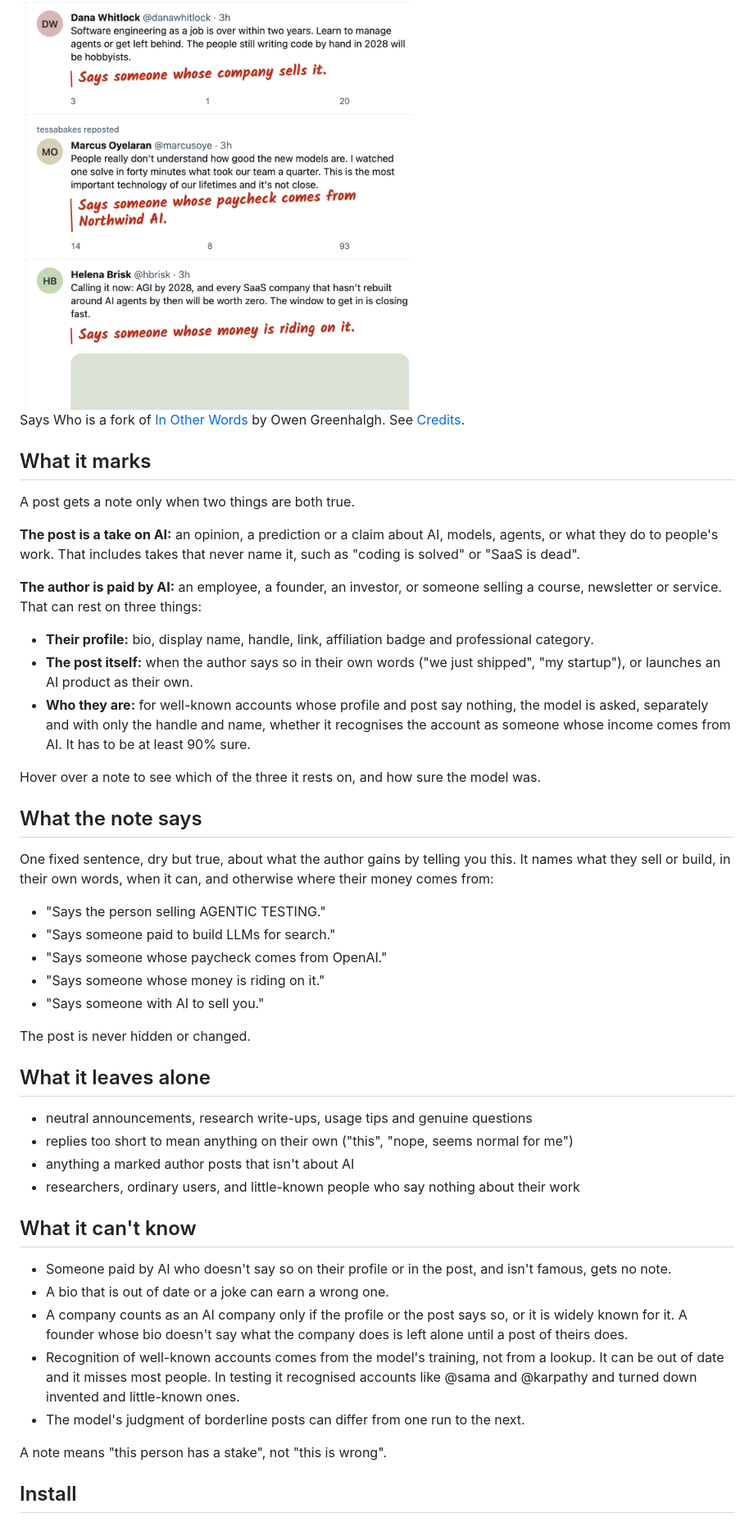
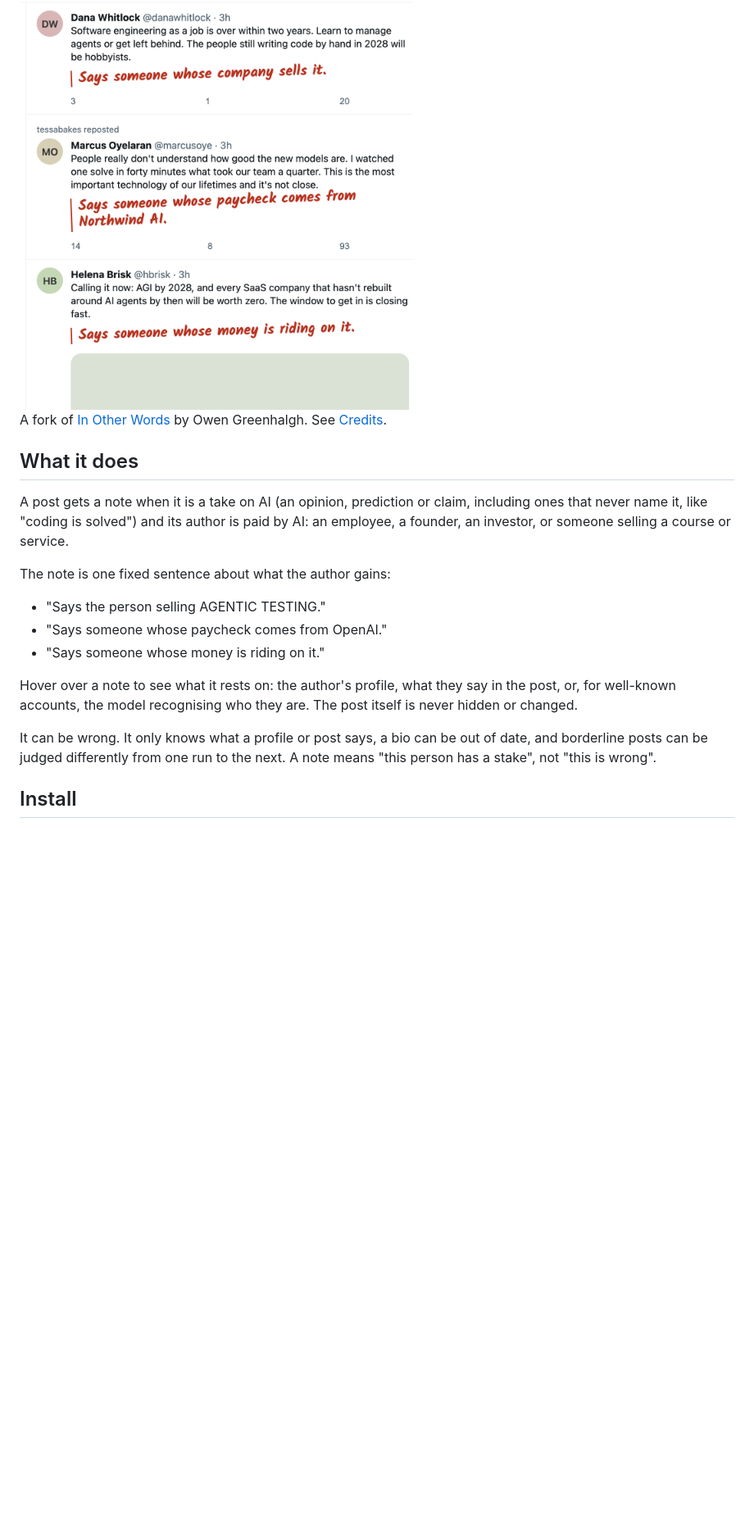
Before and after one commit to krzyzanowskim/says-who, a Markdown page: README.md, the part around one of its changes. Shown at 82% size. Rendered like a GitHub page; blank space fills up the shorter version.

```diff
--- a/README.md
+++ b/README.md
@@ -4,50 +4,21 @@ A Chrome extension for X (formerly Twitter). When someone who builds, sells or i
 
 <img src="docs/screenshot.png" alt="Three posts on X predicting and praising AI, each with one red handwritten line under it, such as 'Says someone whose money is riding on it.'" width="480">
 
-Says Who is a fork of [In Other Words](https://github.com/og2701/in-other-words) by Owen Greenhalgh. See [Credits](#credits).
+A fork of [In Other Words](https://github.com/og2701/in-other-words) by Owen Greenhalgh. See [Credits](#credits).
 
-## What it marks
+## What it does
 
-A post gets a note only when two things are both true.
+A post gets a note when it is a take on AI (an opinion, prediction or claim, including ones that never name it, like "coding is solved") and its author is paid by AI: an employee, a founder, an investor, or someone selling a course or service.
 
-**The post is a take on AI:** an opinion, a prediction or a claim about AI, models, agents, or what they do to people's work. That includes takes that never name it, such as "coding is solved" or "SaaS is dead".
-
-**The author is paid by AI:** an employee, a founder, an investor, or someone selling a course, newsletter or service. That can rest on three things:
-
-- **Their profile:** bio, display name, handle, link, affiliation badge and professional category.
-- **The post itself:** when the author says so in their own words ("we just shipped", "my startup"), or launches an AI product as their own.
-- **Who they are:** for well-known accounts whose profile and post say nothing, the model is asked, separately and with only the handle and name, whether it recognises the account as someone whose income comes from AI. It has to be at least 90% sure.
-
-Hover over a note to see which of the three it rests on, and how sure the model was.
-
-## What the note says
-
-One fixed sentence, dry but true, about what the author gains by telling you this. It names what they sell or build, in their own words, when it can, and otherwise where their money comes from:
+The note is one fixed sentence about what the author gains:
 
 - "Says the person selling AGENTIC TESTING."
-- "Says someone paid to build LLMs for search."
 - "Says someone whose paycheck comes from OpenAI."
 - "Says someone whose money is riding on it."
-- "Says someone with AI to sell you."
 
-The post is never hidden or changed.
+Hover over a note to see what it rests on: the author's profile, what they say in the post, or, for well-known accounts, the model recognising who they are. The post itself is never hidden or changed.
 
-## What it leaves alone
-
-- neutral announcements, research write-ups, usage tips and genuine questions
-- replies too short to mean anything on their own ("this", "nope, seems normal for me")
-- anything a marked author posts that isn't about AI
-- researchers, ordinary users, and little-known people who say nothing about their work
-
-## What it can't know
-
-- Someone paid by AI who doesn't say so on their profile or in the post, and isn't famous, gets no note.
-- A bio that is out of date or a joke can earn a wrong one.
-- A company counts as an AI company only if the profile or the post says so, or it is widely known for it. A founder whose bio doesn't say what the company does is left alone until a post of theirs does.
-- Recognition of well-known accounts comes from the model's training, not from a lookup. It can be out of date and it misses most people. In testing it recognised accounts like @sama and @karpathy and turned down invented and little-known ones.
-- The model's judgment of borderline posts can differ from one run to the next.
-
-A note means "this person has a stake", not "this is wrong".
+It can be wrong. It only knows what a profile or post says, a bio can be out of date, and borderline posts can be judged differently from one run to the next. A note means "this person has a stake", not "this is wrong".
 
 ## Install
 
```
Also changed, not shown: other parts of README.md (+17 -53 lines).
